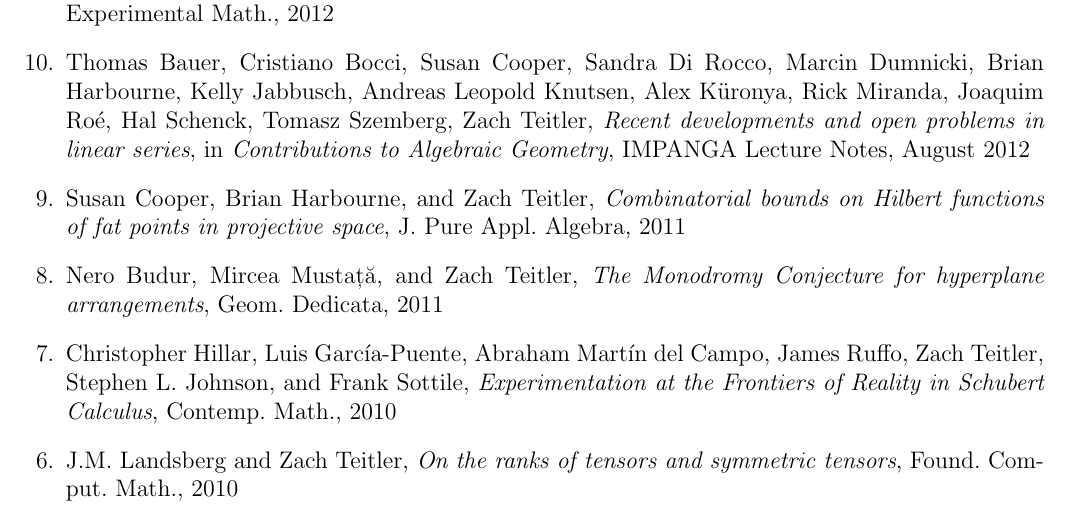
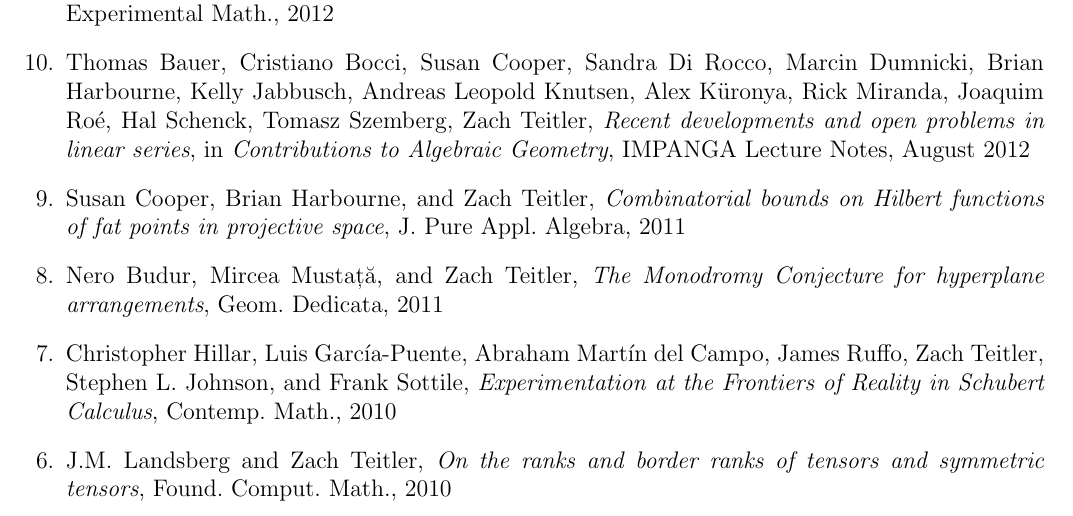
Before and after one commit to zteitler/cv, a LaTeX CV (cv.tex): part of page 2 of 16, cut so that both start at the same text. The pictures show the PDF file cv.pdf that the author committed with the source.

Commit message:
corrected title of Landsberg-Teitler

```diff
--- a/cv.tex
+++ b/cv.tex
@@ -293,7 +293,7 @@ Contemp.\ Math.,
 2010
 
 \item J.M.~Landsberg and Zach Teitler,
-\emph{On the ranks of tensors and symmetric tensors},
+\emph{On the ranks and border ranks of tensors and symmetric tensors},
 Found.\ Comput.\ Math.,
 %\textbf{10} (2010), no.\ 3, 339--366
 %10(3):339--366, 2010
```
Also changed, not shown: cv.pdf.
